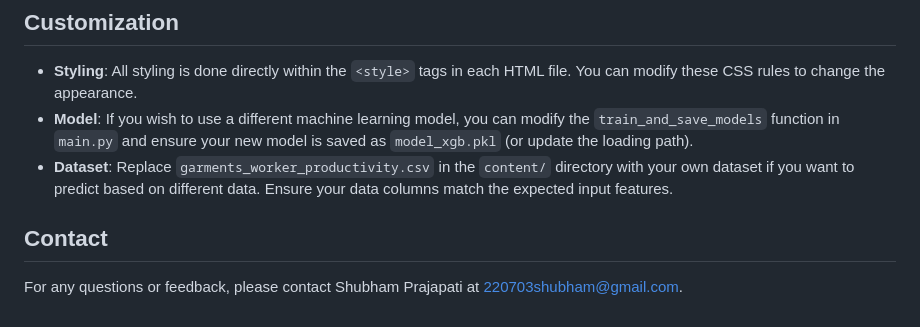
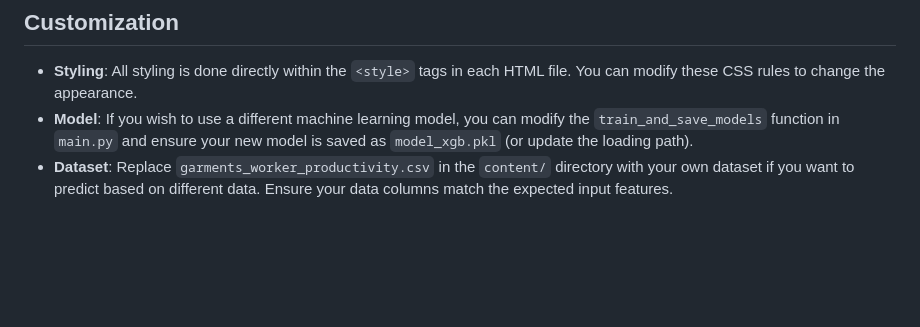
Before and after one commit to shubham7854/Employee_Performance_Prediction, a Markdown page: README.md, the part around the change. Drawn GitHub-style; blank space fills up the shorter version.

```diff
--- a/README.md
+++ b/README.md
@@ -90,7 +90,3 @@ The `main.py` script will automatically train the XGBoost model and save it as `
 - **Styling**: All styling is done directly within the `<style>` tags in each HTML file. You can modify these CSS rules to change the appearance.
 - **Model**: If you wish to use a different machine learning model, you can modify the `train_and_save_models` function in `main.py` and ensure your new model is saved as `model_xgb.pkl` (or update the loading path).
 - **Dataset**: Replace `garments_worker_productivity.csv` in the `content/` directory with your own dataset if you want to predict based on different data. Ensure your data columns match the expected input features.
-
-## Contact
-
-For any questions or feedback, please contact Shubham Prajapati at 220703shubham@gmail.com.
```
